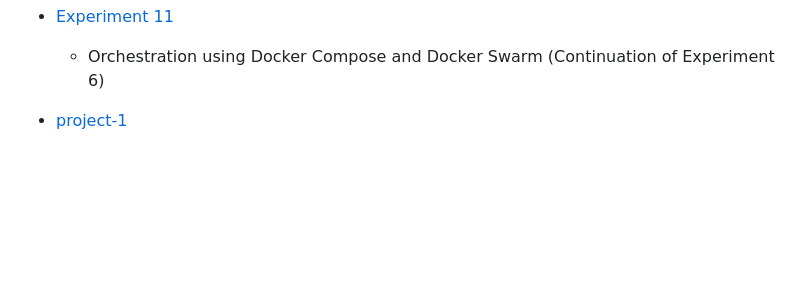
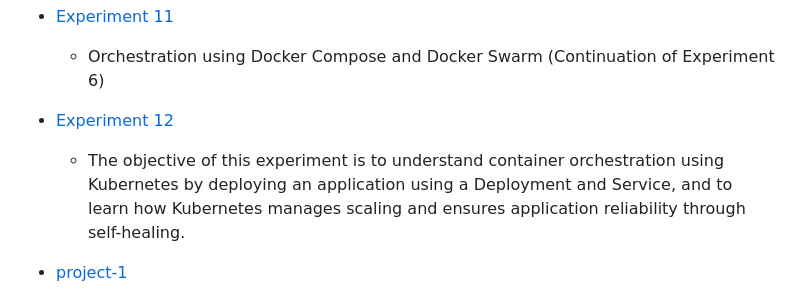
Before and after one commit to dixitlakshita5/Devops-Containerisation, a Markdown page: README.md, the part around the change. Drawn GitHub-style; blank space fills up the shorter version.

Commit message:
ADDING EXPERIMENT 12 ON MAIN PAGE

```diff
--- a/README.md
+++ b/README.md
@@ -36,6 +36,8 @@ This repository consists of all the Lab experiments of Containerisation and DevO
 - [Experiment 11](./LAB/Experiment-11/ReadME.md)
     - Orchestration using Docker Compose and Docker Swarm (Continuation of Experiment 6)
 
+- [Experiment 12](./LAB/Experiment-12/Readme.md)
+    - The objective of this experiment is to understand container orchestration using Kubernetes by deploying an application using a Deployment and Service, and to learn how Kubernetes manages scaling and ensures application reliability through self-healing.
 
 - [project-1](https://dixitlakshita5.github.io/Devops-Containerisation/project-1/)
     - This project is a containerized web application built using Node.js and PostgreSQL, where both services run in separate Docker containers. Docker Compose is used to manage and connect these containers, while a Docker volume ensures persistent database storage. The backend API allows inserting and retrieving data through HTTP endpoints.
```
